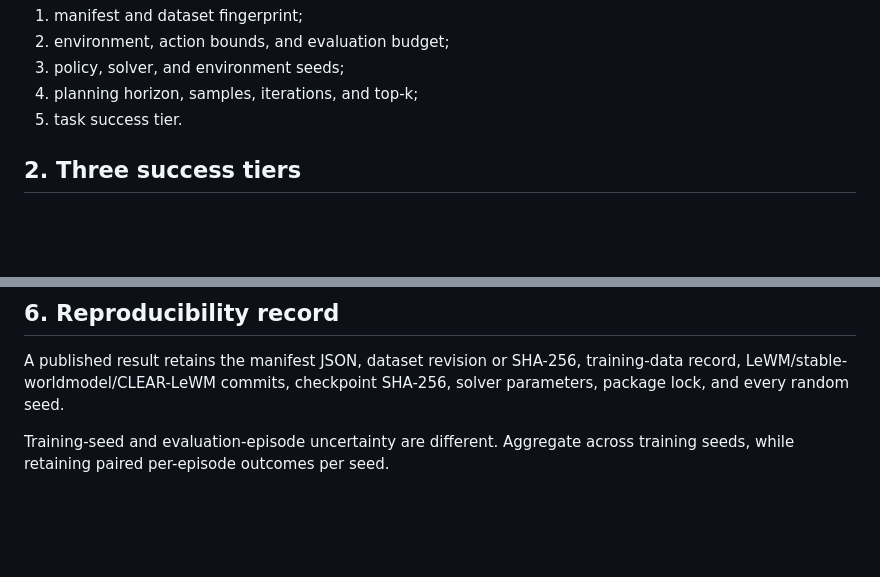
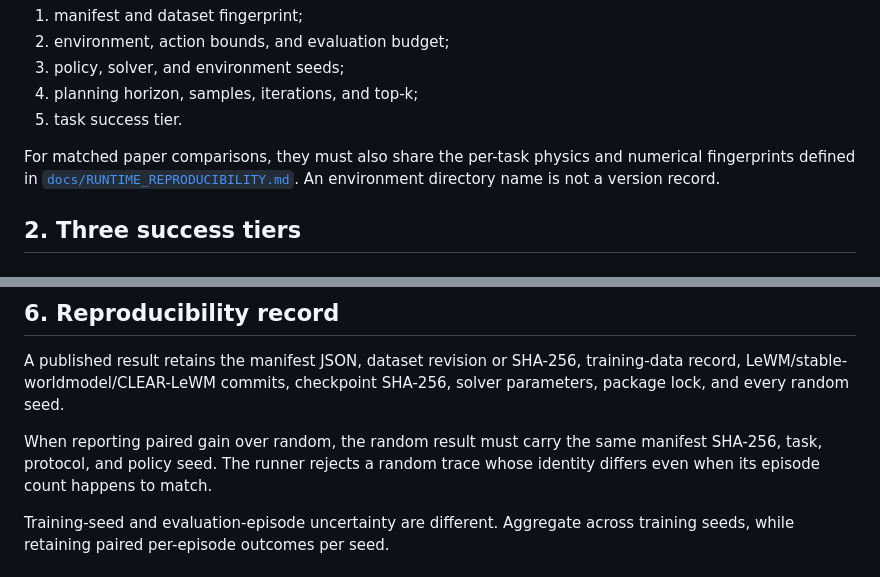
Before and after one commit to DavidSunok/CLEAR-LeWM, a Markdown page: EVALUATION_SPEC.md, 2 parts joined by grey strips. Rendered like a GitHub page; blank space fills up the shorter version.

```diff
--- a/EVALUATION_SPEC.md
+++ b/EVALUATION_SPEC.md
@@ -17,6 +17,11 @@ All methods and baselines in one comparison must use the same:
 3. policy, solver, and environment seeds;
 4. planning horizon, samples, iterations, and top-k;
 5. task success tier.
+
+For matched paper comparisons, they must also share the per-task physics and
+numerical fingerprints defined in
+[`docs/RUNTIME_REPRODUCIBILITY.md`](docs/RUNTIME_REPRODUCIBILITY.md). An
+environment directory name is not a version record.
 
 ## 2. Three success tiers
 
@@ -110,6 +115,10 @@ A published result retains the manifest JSON, dataset revision or SHA-256,
 training-data record, LeWM/stable-worldmodel/CLEAR-LeWM commits, checkpoint
 SHA-256, solver parameters, package lock, and every random seed.
 
+When reporting paired gain over random, the random result must carry the same
+manifest SHA-256, task, protocol, and policy seed. The runner rejects a random
+trace whose identity differs even when its episode count happens to match.
+
 Training-seed and evaluation-episode uncertainty are different. Aggregate
 across training seeds, while retaining paired per-episode outcomes per seed.
 
```
Also changed, not shown: CONTRIBUTING.md (+5 -0 lines), README.md (+52 -2 lines), docs/RUNTIME_REPRODUCIBILITY.md (added, +48 -0 lines), assets/headline_results.png, assets/readme_hero.png, 11 other files.
